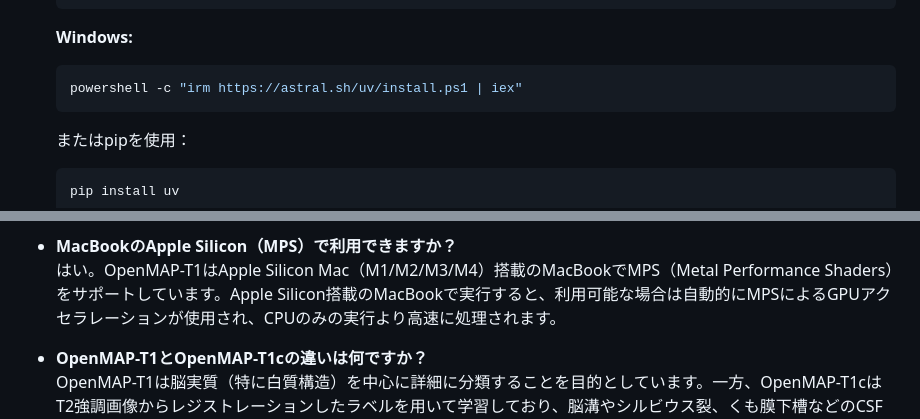
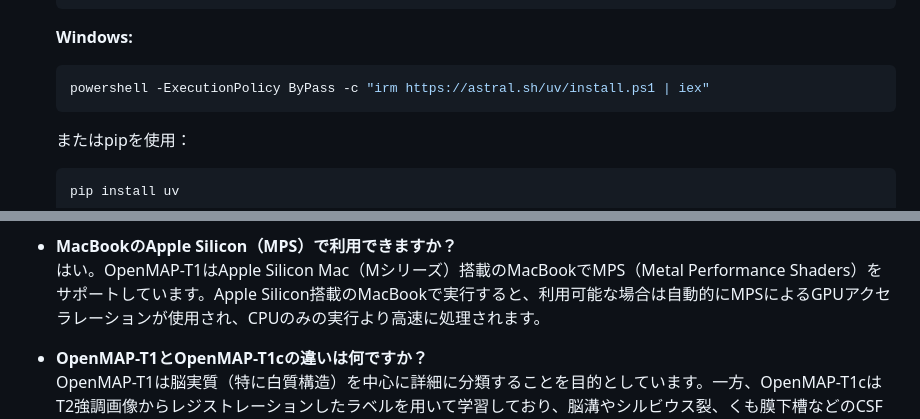
Before and after one commit to OishiLab/OpenMAP-T1, a Markdown page: docs/README-ja.md, 2 parts joined by grey strips. GitHub-like rendering.

````diff
--- a/docs/README-ja.md
+++ b/docs/README-ja.md
@@ -60,7 +61,7 @@ OpenMAPは、全脳を280の解剖学的領域に分割する深層学習モデ
 
    **Windows:**
    ```powershell
-   powershell -c "irm https://astral.sh/uv/install.ps1 | iex"
+   powershell -ExecutionPolicy ByPass -c "irm https://astral.sh/uv/install.ps1 | iex"
    ```
 
    またはpipを使用：
@@ -385,7 +386,7 @@ OpenMAP-T1はJHUアトラスを採用しています。
 私たちはすべての実験を24 GBメモリを搭載したNVIDIA RTX3090 GPUで行いました。推論にはそれほど必要ありませんが、推論はCNNの完全畳み込みの性質を利用して実装されているため、必要なメモリ量は画像に依存します。典型的な画像であれば、4 GB未満のGPUメモリ消費で実行できるはずです。メモリ不足の問題が発生した場合は、以下を確認してください：1）データのボクセル間隔が正しいこと、2）MRI画像に頭部領域のみが含まれていること。
 
 * **MacBookのApple Silicon（MPS）で利用できますか？**<br>
-はい。OpenMAP-T1はApple Silicon Mac（M1/M2/M3/M4）搭載のMacBookでMPS（Metal Performance Shaders）をサポートしています。Apple Silicon搭載のMacBookで実行すると、利用可能な場合は自動的にMPSによるGPUアクセラレーションが使用され、CPUのみの実行より高速に処理されます。
+はい。OpenMAP-T1はApple Silicon Mac（Mシリーズ）搭載のMacBookでMPS（Metal Performance Shaders）をサポートしています。Apple Silicon搭載のMacBookで実行すると、利用可能な場合は自動的にMPSによるGPUアクセラレーションが使用され、CPUのみの実行より高速に処理されます。
 
 * **OpenMAP-T1とOpenMAP-T1cの違いは何ですか？**<br>
 OpenMAP-T1は脳実質（特に白質構造）を中心に詳細に分類することを目的としています。一方、OpenMAP-T1cはT2強調画像からレジストレーションしたラベルを用いて学習しており、脳溝やシルビウス裂、くも膜下槽などのCSF（脳脊髄液）周辺領域により注目してセグメンテーションできるように設計されています。さらに詳細かつ高精度にCSFをセグメンテーションしたい場合（T2強調画像が利用可能な場合）は、[OpenMAP-T2](https://github.com/OishiLab/OpenMAP-T2) のご使用をお勧めします。<br>
````
Also changed, not shown: other parts of docs/README-ja.md (+23 -13 lines), README.md (+25 -15 lines), docs/README-zh.md (+25 -15 lines), media/PyTorch.png.
